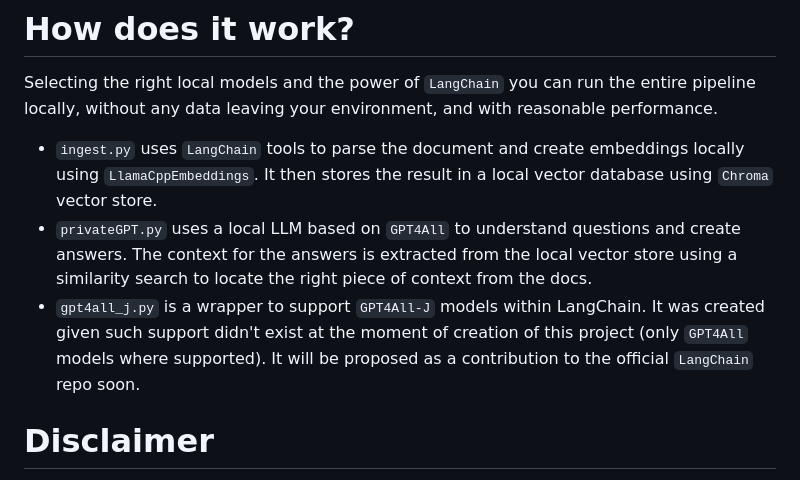
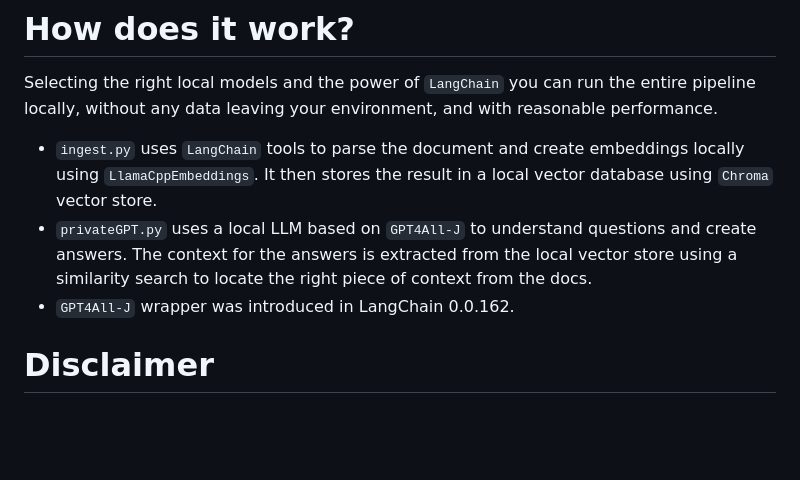
Before and after one commit to Singulix-Labs/private-gpt, a Markdown page: README.md, the part around the change. Rendered like a GitHub page; blank space fills up the shorter version.

```diff
--- a/README.md
+++ b/README.md
@@ -59,8 +59,8 @@ Type `exit` to finish the script.
 Selecting the right local models and the power of `LangChain` you can run the entire pipeline locally, without any data leaving your environment, and with reasonable performance.
 
 - `ingest.py` uses `LangChain` tools to parse the document and create embeddings locally using `LlamaCppEmbeddings`. It then stores the result in a local vector database using `Chroma` vector store.
-- `privateGPT.py` uses a local LLM based on `GPT4All` to understand questions and create answers. The context for the answers is extracted from the local vector store using a similarity search to locate the right piece of context from the docs.
-- `gpt4all_j.py` is a wrapper to support `GPT4All-J` models within LangChain. It was created given such support didn't exist at the moment of creation of this project (only `GPT4All` models where supported). It will be proposed as a contribution to the official `LangChain` repo soon.
+- `privateGPT.py` uses a local LLM based on `GPT4All-J` to understand questions and create answers. The context for the answers is extracted from the local vector store using a similarity search to locate the right piece of context from the docs.
+- `GPT4All-J` wrapper was introduced in LangChain 0.0.162.
 
 # Disclaimer
 This is a test project to validate the feasibility of a fully private solution for question answering using LLMs and Vector embeddings. It is not production ready, and it is not meant to be used in production. The models selection is not optimized for performance, but for privacy; but it is possible to use different models and vectorstores to improve performance.
```
